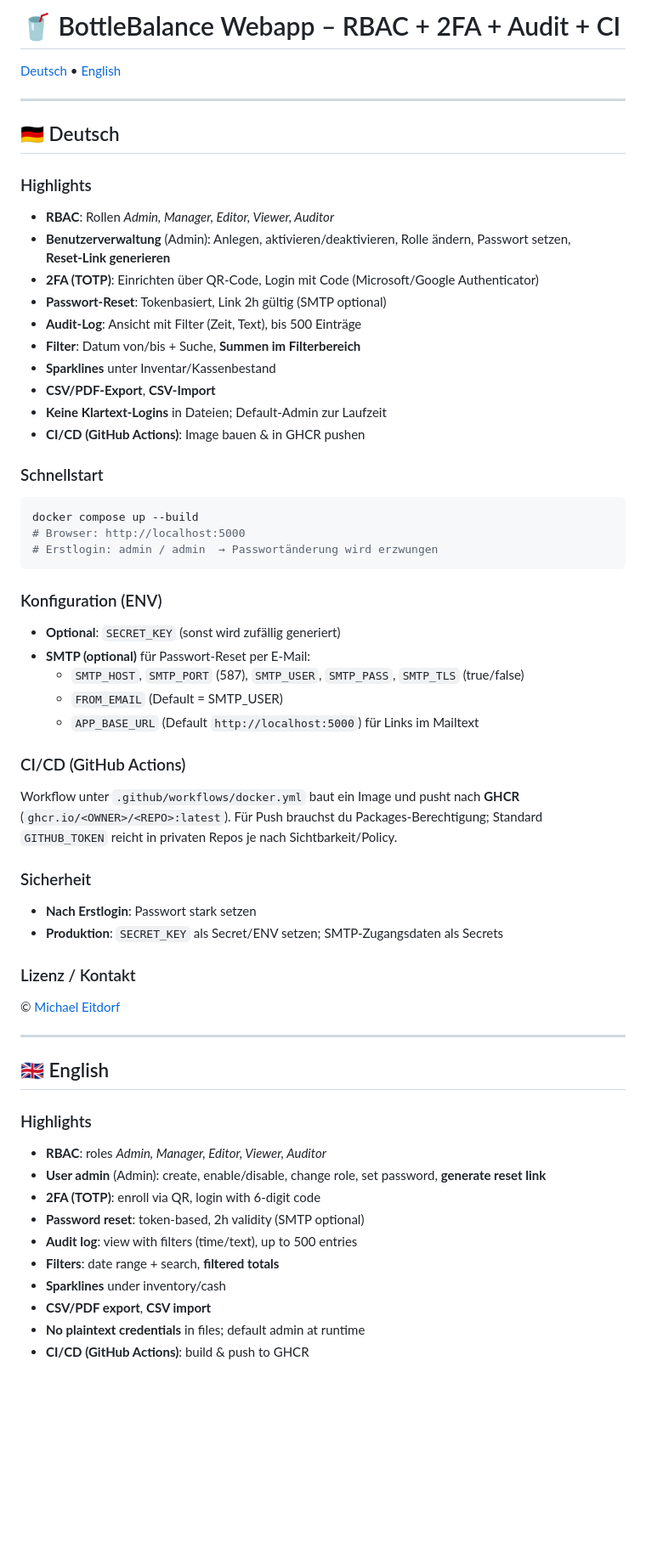
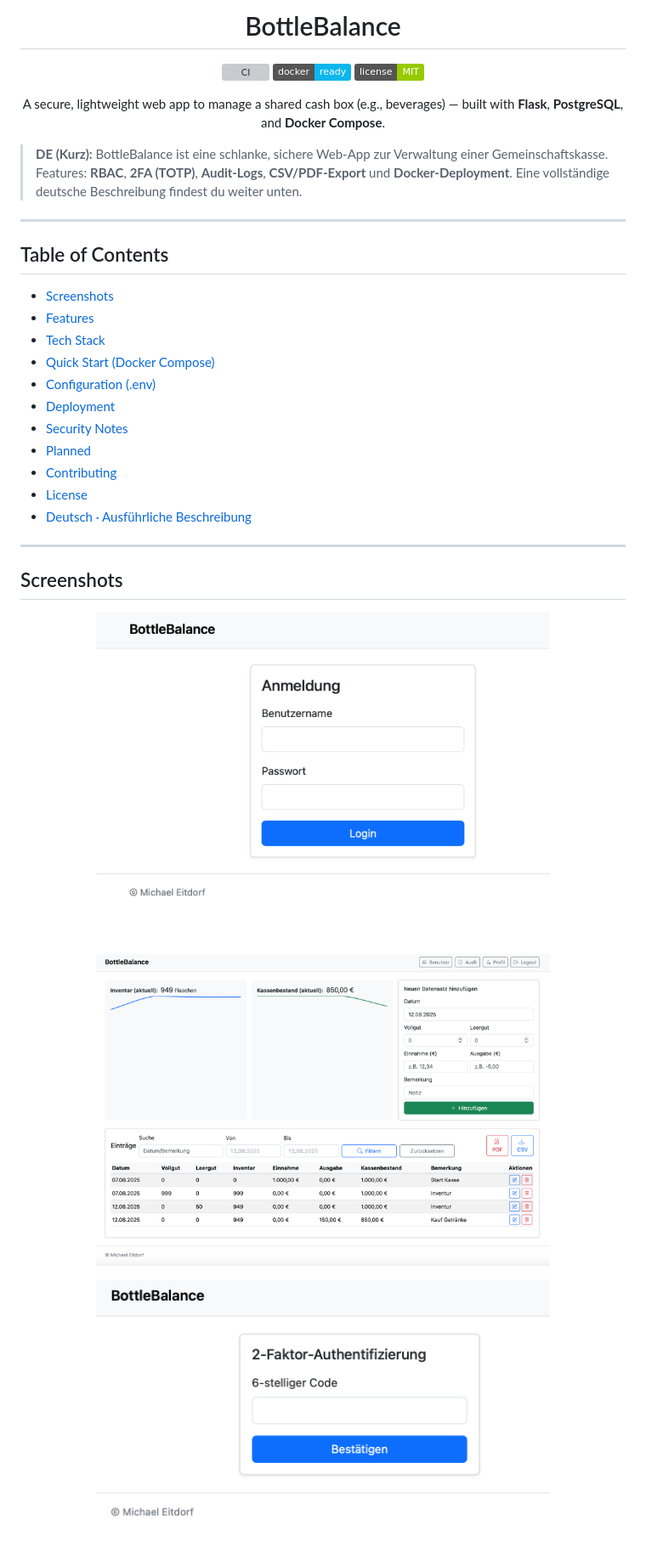
Before and after one commit to michaele1410/BottleBalance, a Markdown page: README.md, the part around the change printed below. Shown: that part at 85% size. Rendered like a GitHub page; pictures changed too: assets/screenshots/2fa.png (added), assets/screenshots/dashboard.png (added), assets/screenshots/login.png (added); badges without logos; blank space fills up the shorter version; grey boxes are pictures that could not be loaded.

````diff
--- a/README.md
+++ b/README.md
@@ -1,62 +2,45 @@
 
-# 🥤 BottleBalance Webapp – RBAC + 2FA + Audit + CI
+<div align="center">
 
-[Deutsch](#-deutsch) • [English](#-english)
+# BottleBalance
+
+[![CI](https://img.shields.io/github/actions/workflow/status/OWNER/REPO/ci.yml?label=CI&logo=github)](https://github.com/OWNER/REPO/actions)
+![Docker](https://img.shields.io/badge/docker-ready-0db7ed?logo=docker)
+![License](https://img.shields.io/badge/license-MIT-green.svg)
+
+A secure, lightweight web app to manage a shared cash box (e.g., beverages) — built with **Flask**, **PostgreSQL**, and **Docker Compose**.
+
+</div>
+
+> **DE (Kurz):** BottleBalance ist eine schlanke, sichere Web‑App zur Verwaltung einer Gemeinschaftskasse. Features: **RBAC**, **2FA (TOTP)**, **Audit‑Logs**, **CSV/PDF‑Export** und **Docker‑Deployment**. Eine vollständige deutsche Beschreibung findest du weiter unten.
 
 ---
 
-## 🇩🇪 Deutsch
+## Table of Contents
 
-### Highlights
-- **RBAC**: Rollen *Admin, Manager, Editor, Viewer, Auditor*
-- **Benutzerverwaltung** (Admin): Anlegen, aktivieren/deaktivieren, Rolle ändern, Passwort setzen, **Reset‑Link generieren**
-- **2FA (TOTP)**: Einrichten über QR‑Code, Login mit Code (Microsoft/Google Authenticator)
-- **Passwort‑Reset**: Tokenbasiert, Link 2h gültig (SMTP optional)
-- **Audit‑Log**: Ansicht mit Filter (Zeit, Text), bis 500 Einträge
-- **Filter**: Datum von/bis + Suche, **Summen im Filterbereich**
-- **Sparklines** unter Inventar/Kassenbestand
-- **CSV/PDF‑Export**, **CSV‑Import**
-- **Keine Klartext‑Logins** in Dateien; Default‑Admin zur Laufzeit
-- **CI/CD (GitHub Actions)**: Image bauen & in GHCR pushen
-
-### Schnellstart
-```bash
-docker compose up --build
-# Browser: http://localhost:5000
-# Erstlogin: admin / admin  → Passwortänderung wird erzwungen
-```
-
-### Konfiguration (ENV)
-- **Optional**: `SECRET_KEY` (sonst wird zufällig generiert)
-- **SMTP (optional)** für Passwort‑Reset per E‑Mail:
-  - `SMTP_HOST`, `SMTP_PORT` (587), `SMTP_USER`, `SMTP_PASS`, `SMTP_TLS` (true/false)
-  - `FROM_EMAIL` (Default = SMTP_USER)
-  - `APP_BASE_URL` (Default `http://localhost:5000`) für Links im Mailtext
-
-### CI/CD (GitHub Actions)
-Workflow unter `.github/workflows/docker.yml` baut ein Image und pusht nach **GHCR** (`ghcr.io/<OWNER>/<REPO>:latest`).
-Für Push brauchst du Packages‑Berechtigung; Standard `GITHUB_TOKEN` reicht in privaten Repos je nach Sichtbarkeit/Policy.
-
-### Sicherheit
-- **Nach Erstlogin**: Passwort stark setzen
-- **Produktion**: `SECRET_KEY` als Secret/ENV setzen; SMTP‑Zugangsdaten als Secrets
-
-### Lizenz / Kontakt
-© [Michael Eitdorf](mailto:webmaster@michaeleitdorf.de)
+- [Screenshots](#screenshots)
+- [Features](#features)
+- [Tech Stack](#tech-stack)
+- [Quick Start (Docker Compose)](#quick-start-docker-compose)
+- [Configuration (.env)](#configuration-env)
+- [Deployment](#deployment)
+- [Security Notes](#security-notes)
+- [Planned](#planned)
+- [Contributing](#contributing)
+- [License](#license)
+- [Deutsch · Ausführliche Beschreibung](#deutsch--ausführliche-beschreibung)
 
 ---
 
-## 🇬🇧 English
+## Screenshots
 
-### Highlights
-- **RBAC**: roles *Admin, Manager, Editor, Viewer, Auditor*
-- **User admin** (Admin): create, enable/disable, change role, set password, **generate reset link**
-- **2FA (TOTP)**: enroll via QR, login with 6‑digit code
-- **Password reset**: token‑based, 2h validity (SMTP optional)
-- **Audit log**: view with filters (time/text), up to 500 entries
-- **Filters**: date range + search, **filtered totals**
-- **Sparklines** under inventory/cash
-- **CSV/PDF export**, **CSV import**
-- **No plaintext credentials** in files; default admin at runtime
-- **CI/CD (GitHub Actions)**: build & push to GHCR
+<p align="center">
+  <img src="assets/screenshots/login.png" alt="BottleBalance Login" width="75%"/>
+</p>
+<p align="center">
+  <img src="assets/screenshots/dashboard.png" alt="BottleBalance Dashboard" width="75%"/>
+</p>
+<p align="center">
+  <img src="assets/screenshots/2fa.png" alt="BottleBalance 2FA" width="75%"/>
+</p>
 
````
Also changed, not shown: other parts of README.md (+91 -11 lines).
